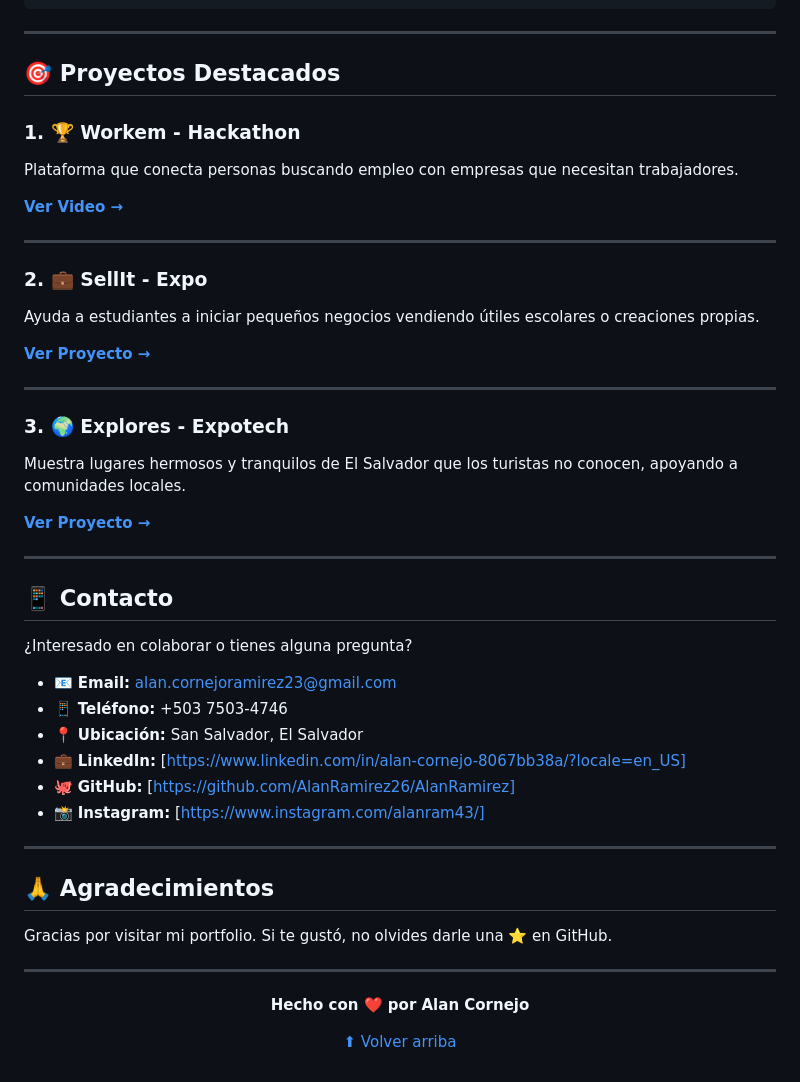
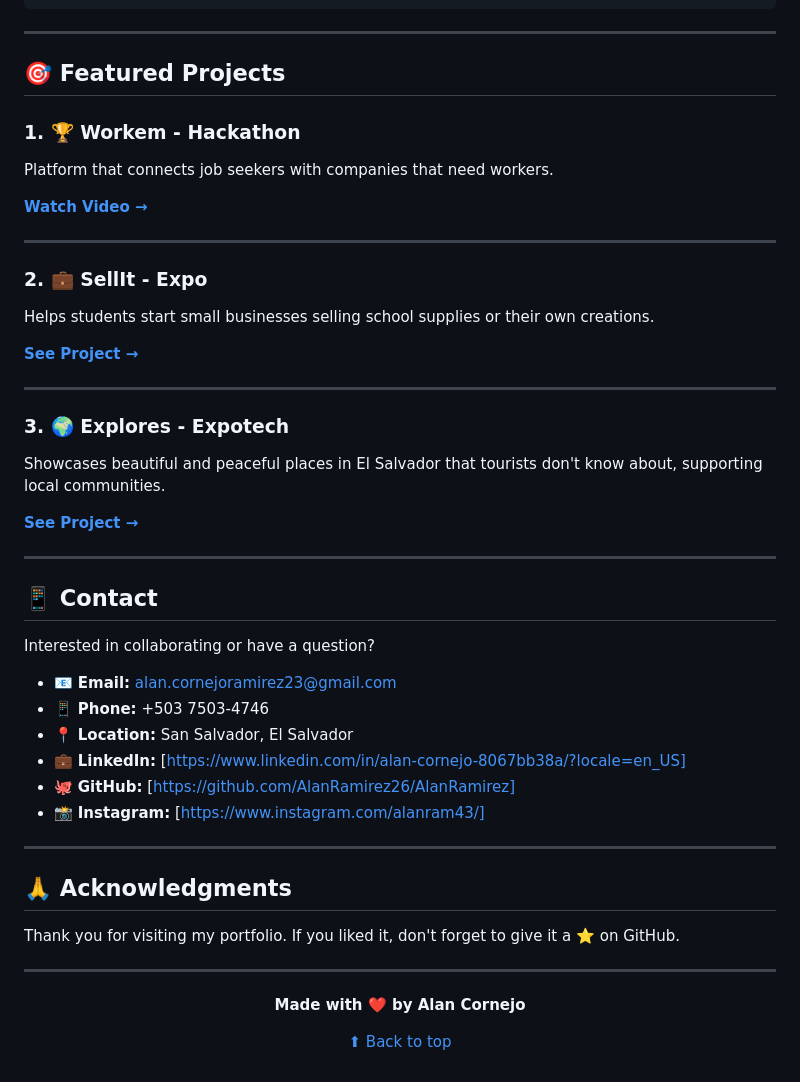
Before and after one commit to AlanRamirez26/AlanRamirez, a Markdown page: README.md, the part around the change printed below. Rendered like a GitHub page.

```diff
--- a/README.md
+++ b/README.md
@@ -85,36 +85,36 @@ portfolio/
 
 ---
 
-## 🎯 Proyectos Destacados
+## 🎯 Featured Projects
 
 ### 1. 🏆 Workem - Hackathon
-Plataforma que conecta personas buscando empleo con empresas que necesitan trabajadores.
+Platform that connects job seekers with companies that need workers.
 
-**[Ver Video →](https://youtu.be/SHgek70fce0?si=P8RbNvs72zQAkmOa)**
+**[Watch Video →](https://youtu.be/SHgek70fce0?si=P8RbNvs72zQAkmOa)**
 
 ---
 
 ### 2. 💼 SellIt - Expo
-Ayuda a estudiantes a iniciar pequeños negocios vendiendo útiles escolares o creaciones propias.
+Helps students start small businesses selling school supplies or their own creations.
 
-**[Ver Proyecto →](https://sellit.infinityfreeapp.com/?i=2)**
+**[See Project →](https://sellit.infinityfreeapp.com/?i=2)**
 
 ---
 
 ### 3. 🌍 Explores - Expotech
-Muestra lugares hermosos y tranquilos de El Salvador que los turistas no conocen, apoyando a comunidades locales.
+Showcases beautiful and peaceful places in El Salvador that tourists don't know about, supporting local communities.
 
-**[Ver Proyecto →](https://explores.infinityfreeapp.com/index.php?i=1)**
+**[See Project →](https://explores.infinityfreeapp.com/index.php?i=1)**
 
 ---
 
-## 📱 Contacto
+## 📱 Contact
 
-¿Interesado en colaborar o tienes alguna pregunta?
+Interested in collaborating or have a question?
 
 - 📧 **Email:** alan.cornejoramirez23@gmail.com
-- 📱 **Teléfono:** +503 7503-4746
-- 📍 **Ubicación:** San Salvador, El Salvador
+- 📱 **Phone:** +503 7503-4746
+- 📍 **Location:** San Salvador, El Salvador
 - 💼 **LinkedIn:** [https://www.linkedin.com/in/alan-cornejo-8067bb38a/?locale=en_US]
 - 🐙 **GitHub:** [https://github.com/AlanRamirez26/AlanRamirez]
 - 📸 **Instagram:** [https://www.instagram.com/alanram43/]
@@ -122,16 +122,17 @@ Muestra lugares hermosos y tranquilos de El Salvador que los turistas no conocen
 ---
 
 
-## 🙏 Agradecimientos
+## 🙏 Acknowledgments
 
-Gracias por visitar mi portfolio. Si te gustó, no olvides darle una ⭐ en GitHub.
+Thank you for visiting my portfolio. If you liked it, don't forget to give it a ⭐ on GitHub.
 
 ---
 
 <div align="center">
 
-**Hecho con ❤️ por Alan Cornejo**
+**Made with ❤️ by Alan Cornejo**
 
-[⬆ Volver arriba](#-portfolio-personal---alan-cornejo)
+[⬆ Back to top](#-portfolio-personal---alan-cornejo)
+
 
 </div>
```
Also changed, not shown: other parts of README.md (+40 -40 lines).
